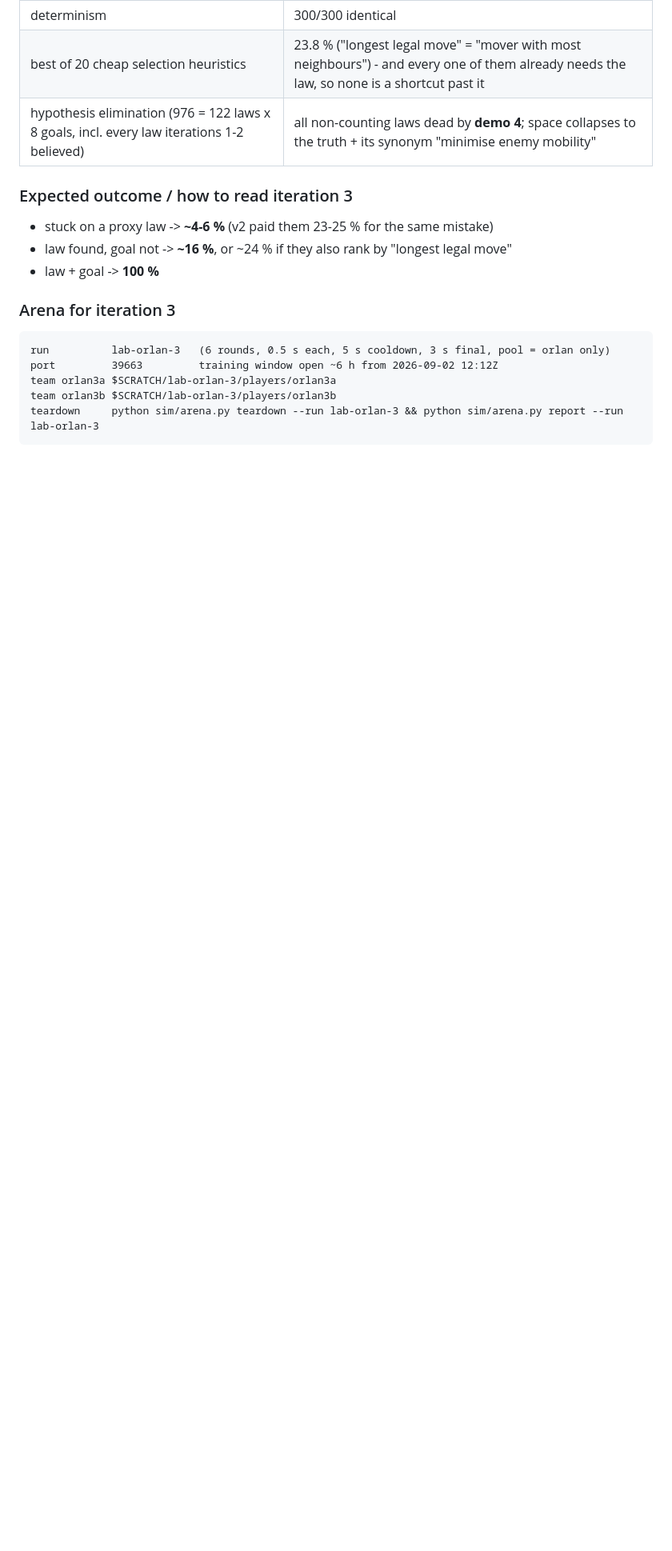
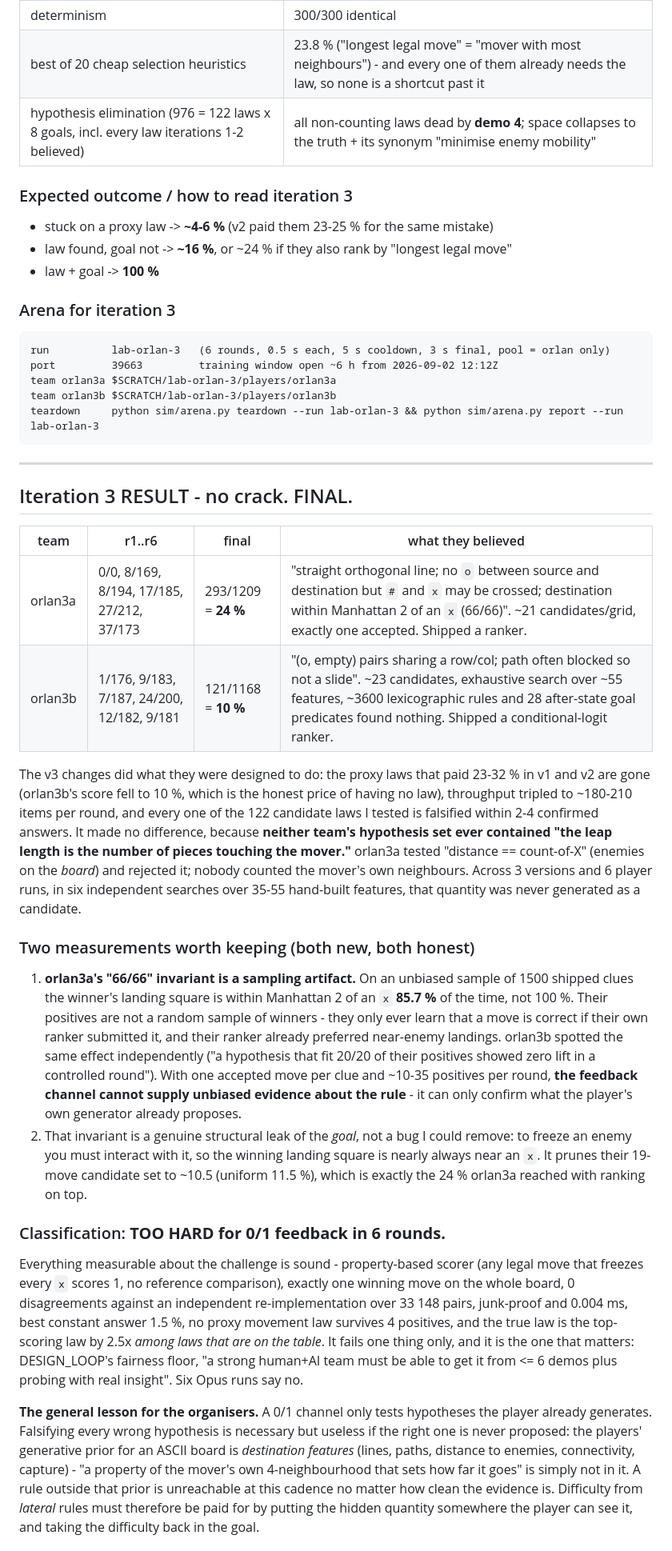
Before and after one commit to Battle-Bunker/Centaur-Zendo, a Markdown page: challenges/lab/NOTES_game.md, the part around one of its changes. Shown at 80% size. Drawn GitHub-style; blank space fills up the shorter version.

Commit message:
Finalise orlan lab notes (three iterations, v4 sketches)
Co-Authored-By: Claude Fable 5.1 <noreply@anthropic.com>
Claude-Session: https://claude.ai/code/session_017R4p2b2JkKkT6aeckEMaCN

````diff
--- a/challenges/lab/NOTES_game.md
+++ b/challenges/lab/NOTES_game.md
@@ -362,3 +362,56 @@ team orlan3a $SCRATCH/lab-orlan-3/players/orlan3a
 team orlan3b $SCRATCH/lab-orlan-3/players/orlan3b
 teardown     python sim/arena.py teardown --run lab-orlan-3 && python sim/arena.py report --run lab-orlan-3
 ```
+
+---------------------------------------------------------------------------
+## Iteration 3 RESULT - no crack. FINAL.
+
+| team | r1..r6 | final | what they believed |
+|---|---|---|---|
+| orlan3a | 0/0, 8/169, 8/194, 17/185, 27/212, 37/173 | 293/1209 = **24 %** | "straight orthogonal line; no `o` between source and destination but `#` and `x` may be crossed; destination within Manhattan 2 of an `x` (66/66)". ~21 candidates/grid, exactly one accepted. Shipped a ranker. |
+| orlan3b | 1/176, 9/183, 7/187, 24/200, 12/182, 9/181 | 121/1168 = **10 %** | "(o, empty) pairs sharing a row/col; path often blocked so not a slide". ~23 candidates, exhaustive search over ~55 features, ~3600 lexicographic rules and 28 after-state goal predicates found nothing. Shipped a conditional-logit ranker. |
+
+The v3 changes did what they were designed to do: the proxy laws that paid 23-32 % in v1
+and v2 are gone (orlan3b's score fell to 10 %, which is the honest price of having no law),
+throughput tripled to ~180-210 items per round, and every one of the 122 candidate laws I
+tested is falsified within 2-4 confirmed answers. It made no difference, because
+**neither team's hypothesis set ever contained "the leap length is the number of pieces
+touching the mover."** orlan3a tested "distance == count-of-X" (enemies on the *board*)
+and rejected it; nobody counted the mover's own neighbours. Across 3 versions and 6 player
+runs, in six independent searches over 35-55 hand-built features, that quantity was never
+generated as a candidate.
+
+### Two measurements worth keeping (both new, both honest)
+1. **orlan3a's "66/66" invariant is a sampling artifact.** On an unbiased sample of 1500
+   shipped clues the winner's landing square is within Manhattan 2 of an `x` **85.7 %** of
+   the time, not 100 %. Their positives are not a random sample of winners - they only ever
+   learn that a move is correct if their own ranker submitted it, and their ranker already
+   preferred near-enemy landings. orlan3b spotted the same effect independently ("a
+   hypothesis that fit 20/20 of their positives showed zero lift in a controlled round").
+   With one accepted move per clue and ~10-35 positives per round, **the feedback channel
+   cannot supply unbiased evidence about the rule** - it can only confirm what the player's
+   own generator already proposes.
+2. That invariant is a genuine structural leak of the *goal*, not a bug I could remove: to
+   freeze an enemy you must interact with it, so the winning landing square is nearly
+   always near an `x`. It prunes their 19-move candidate set to ~10.5 (uniform 11.5 %),
+   which is exactly the 24 % orlan3a reached with ranking on top.
+
+### Classification: **TOO HARD for 0/1 feedback in 6 rounds.**
+Everything measurable about the challenge is sound - property-based scorer (any legal move
+that freezes every `x` scores 1, no reference comparison), exactly one winning move on the
+whole board, 0 disagreements against an independent re-implementation over 33 148 pairs,
+junk-proof and 0.004 ms, best constant answer 1.5 %, no proxy movement law survives 4
+positives, and the true law is the top-scoring law by 2.5x *among laws that are on the
+table*. It fails one thing only, and it is the one that matters: DESIGN_LOOP's fairness
+floor, "a strong human+AI team must be able to get it from <= 6 demos plus probing with
+real insight". Six Opus runs say no.
+
+**The general lesson for the organisers.** A 0/1 channel only tests hypotheses the player
+already generates. Falsifying every wrong hypothesis is necessary but useless if the right
+one is never proposed: the players' generative prior for an ASCII board is *destination
+features* (lines, paths, distance to enemies, connectivity, capture) - "a property of the
+mover's own 4-neighbourhood that sets how far it goes" is simply not in it. A rule outside
+that prior is unreachable at this cadence no matter how clean the evidence is. Difficulty
+from *lateral* rules must therefore be paid for by putting the hidden quantity somewhere
+the player can see it, and taking the difficulty back in the goal.
+
````
Also changed, not shown: other parts of challenges/lab/NOTES_game.md (+23 -0 lines).
